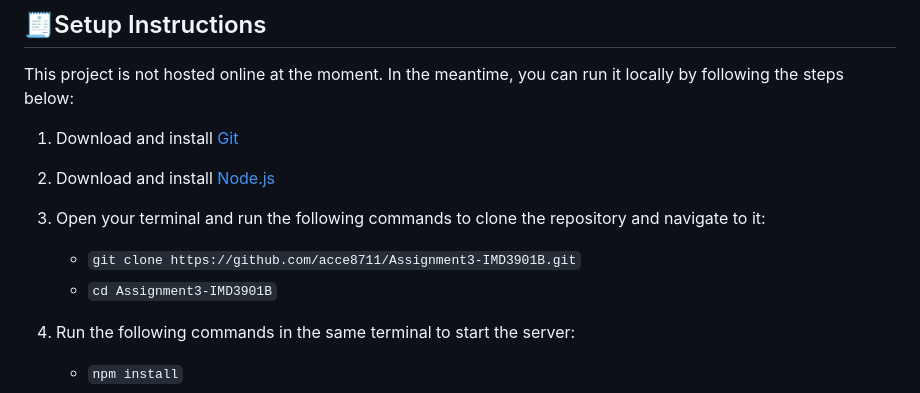
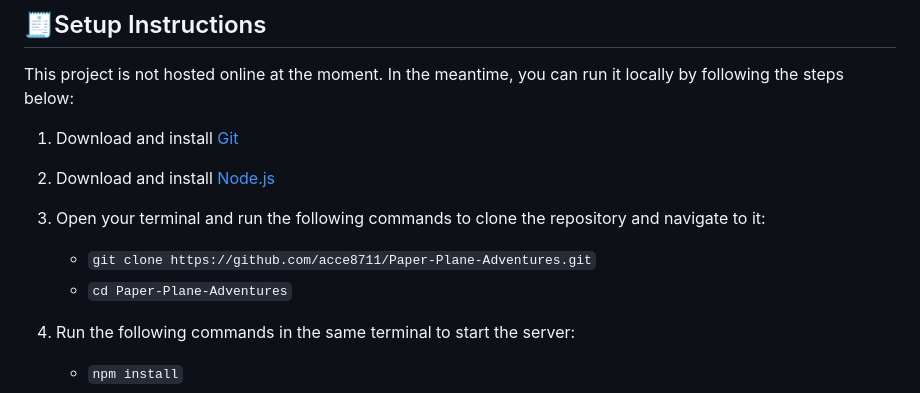
Before and after one commit to acce8711/Paper-Plane-Adventures, a Markdown page: README.md, the part around the change. Drawn GitHub-style.

```diff
--- a/README.md
+++ b/README.md
@@ -44,8 +44,8 @@ This project is not hosted online at the moment. In the meantime, you can run it
 1. Download and install [Git](https://git-scm.com/downloads)
 2. Download and install [Node.js](https://nodejs.org/en/download)
 3. Open your terminal and run the following commands to clone the repository and navigate to it:
-   - `git clone https://github.com/acce8711/Assignment3-IMD3901B.git`
-   - `cd Assignment3-IMD3901B`
+   - `git clone https://github.com/acce8711/Paper-Plane-Adventures.git`
+   - `cd Paper-Plane-Adventures`
 4. Run the following commands in the same terminal to start the server:
    - `npm install`
    - `node app.js`
```
